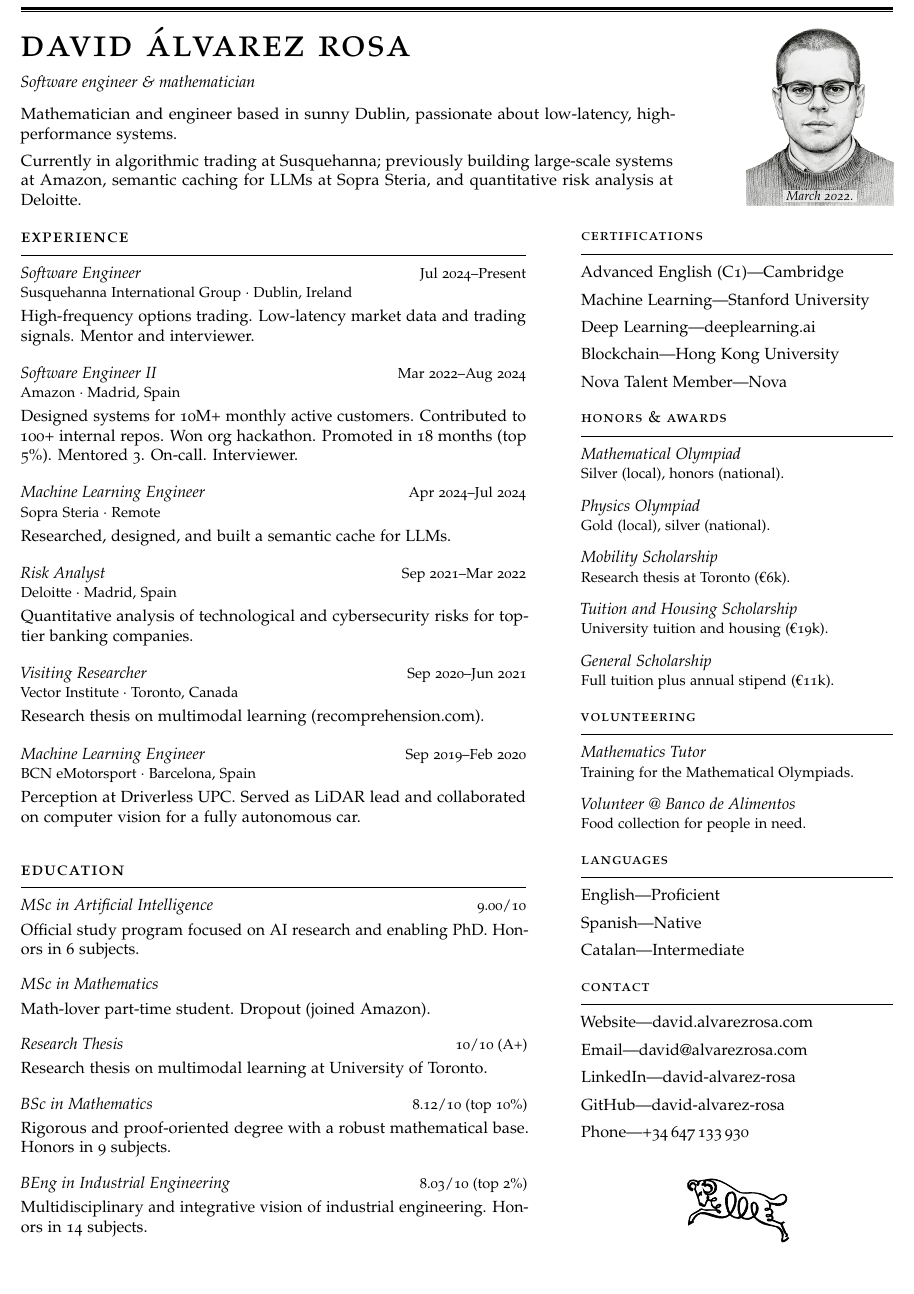
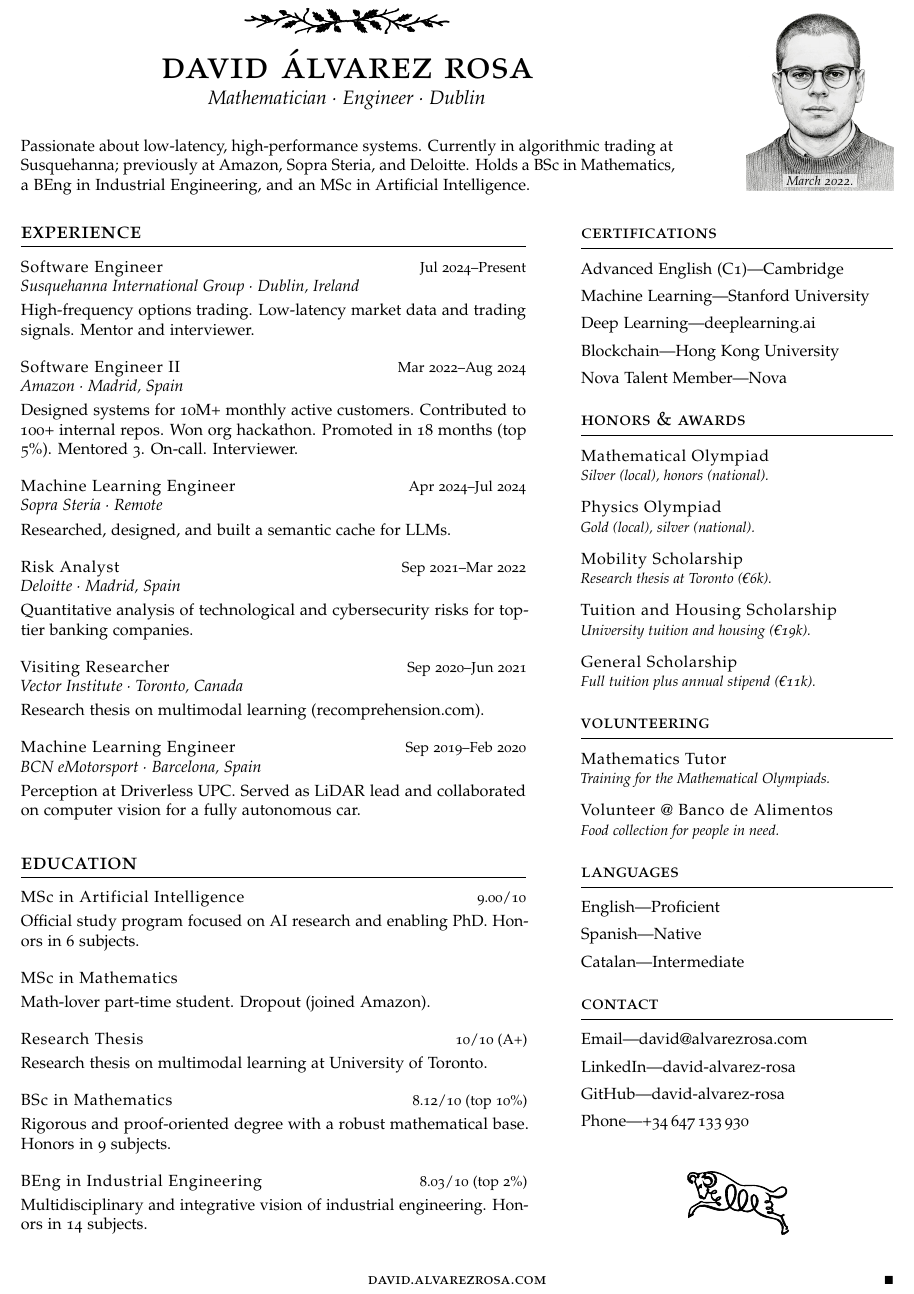
Before and after one commit to david-alvarez-rosa/curriculum-vitae, a LaTeX CV (david-alvarez-rosa-cv.tex): part of the page, cut so that both start at the same text, the shorter picture padded with empty space. Compiled offline with pdfLaTeX.

Commit message:
Update typography and style to match personal website

```diff
--- a/david-alvarez-rosa-cv.tex
+++ b/david-alvarez-rosa-cv.tex
@@ -1,6 +1,6 @@
 \documentclass[10pt, a4paper]{article}
 
-\usepackage[left=1cm, right=1cm, top=1.1cm, bottom=1.1cm]{geometry}
+\usepackage[left=1cm, right=1cm, top=1cm, bottom=0.9cm, includefoot, footskip=20pt]{geometry}
 
 \usepackage[T1]{fontenc}
 \usepackage[english]{babel}
@@ -9,6 +9,9 @@
 \usepackage{graphicx}
 \usepackage{pgfornament}
 \usepackage{paracol}
+\usepackage{fancyhdr}
+\usepackage{amssymb}
+
 \usepackage[hidelinks, breaklinks=true]{hyperref}
 
 \hypersetup{
@@ -21,3 +27,8 @@
+\fancyfoot[C]{%
+  \scshape
+  \href{https://david.alvarezrosa.com}{\textls[8]{\MakeLowercase{david.alvarezrosa.com}}}%
+}
+\fancyfoot[R]{\scriptsize$\blacksquare$}
 \setlength{\parindent}{0pt}
 
 \setlength{\columnsep}{1.2cm}
@@ -56,91 +66,86 @@
 
 \begin{document}
 
-\oxfordrule
-\vspace{10pt}
-
-\savebox{\idblock}{\begin{minipage}[c]{14.2cm}
-  {\Huge\scshape\textls[40]{\MakeLowercase{David Álvarez Rosa}}\par}
-  \vspace{7pt}
-  {\itshape Software engineer \& mathematician\par}
-  \vspace{8pt}
-  Mathematician and engineer based in sunny Dublin, passionate about
-  low-latency, high-performance systems.\par\addvspace{5pt}
-  Currently in algorithmic trading at Susquehanna; previously building
-  large-scale systems at Amazon, semantic caching for LLMs at Sopra Steria,
-  and quantitative risk analysis at Deloitte.\par
-\end{minipage}}%
-\setlength{\idht}{\dimexpr\ht\idblock+\dp\idblock\relax}%
 \noindent
-\usebox{\idblock}\hfill
-\begin{minipage}[c]{3.8cm}
+\begin{minipage}[b]{14.2cm}
+  {\centering\pgfornament[width=4.5cm]{87}\par}
+  \vspace{6pt}
+  \name{David Álvarez Rosa}
+  \tagline{Mathematician \dotsep{} Engineer \dotsep{} Dublin}
+  \intro{Passionate about low-latency, high-performance
+    systems. Currently in algorithmic trading at Susquehanna; previously
+    at Amazon, Sopra Steria, and Deloitte.  Holds a BSc in Mathematics,
+    a BEng in Industrial Engineering, and an MSc in Artificial
+    Intelligence.}
+\end{minipage}\hfill
+\begin{minipage}[b]{3.8cm}
   \raggedleft
   \begin{tikzpicture}
     \node[inner sep=0pt] (p)
-      {\includegraphics[height=\idht]{portrait.png}};
+      {\includegraphics[height=110pt]{portrait.png}};
     \node[anchor=south, yshift=2pt, inner xsep=2pt, inner ysep=1pt,
           fill=white, fill opacity=0.7, text opacity=1,
           font=\footnotesize\itshape] at (p.south) {March~2022.};
   \end{tikzpicture}%
 \end{minipage}\par
-\vspace{6pt}
+\vspace{8pt}
 
 \begin{paracol}{2}
 
 \cvsection{Experience}
 
-\role{Software Engineer}{Jul 2024--Present}{Susquehanna International
+\cventry{Software Engineer}{Jul 2024--Present}{Susquehanna International
   Group · Dublin, Ireland}{%
   High-frequency options trading. Low-latency market data and trading
   signals.  Mentor and interviewer.}
 
-\role{Software Engineer II}{Mar 2022--Aug 2024}{Amazon · Madrid,
+\cventry{Software Engineer II}{Mar 2022--Aug 2024}{Amazon · Madrid,
   Spain}{%
   Designed systems for 10M+ monthly active customers. Contributed to
   100+ internal repos. Won org hackathon. Promoted in 18 months (top
   5\%). Mentored 3. On-call.  Interviewer.}
 
-\role{Machine Learning Engineer}{Apr 2024--Jul 2024}{Sopra Steria ·
+\cventry{Machine Learning Engineer}{Apr 2024--Jul 2024}{Sopra Steria ·
   Remote}{%
   Researched, designed, and built a semantic cache for LLMs.}
 
-\role{Risk Analyst}{Sep 2021--Mar 2022}{Deloitte · Madrid, Spain}{%
+\cventry{Risk Analyst}{Sep 2021--Mar 2022}{Deloitte · Madrid, Spain}{%
   Quantitative analysis of technological and cybersecurity risks for
   top-tier banking companies.}
 
-\role{Visiting Researcher}{Sep 2020--Jun 2021}{Vector Institute ·
+\cventry{Visiting Researcher}{Sep 2020--Jun 2021}{Vector Institute ·
   Toronto, Canada}{%
   Research thesis on multimodal learning
   (\href{https://recomprehension.com}{recomprehension.com}).}
 
-\role{Machine Learning Engineer}{Sep 2019--Feb 2020}{BCN eMotorsport ·
+\cventry{Machine Learning Engineer}{Sep 2019--Feb 2020}{BCN eMotorsport ·
   Barcelona, Spain}{%
   Perception at Driverless UPC.  Served as LiDAR lead and collaborated
   on computer vision for a fully autonomous car.}
 
 \cvsection{Education}
 
-\degree{MSc in Artificial Intelligence}{9.00/10}{%
+\cventry{MSc in Artificial Intelligence}{9.00/10}{}{%
   Official study program focused on AI research and enabling PhD.
   Honors in 6 subjects.}
 
-\degree{MSc in Mathematics}{}{%
+\cventry{MSc in Mathematics}{}{}{%
   Math-lover part-time student. Dropout (joined Amazon).}
 
-\degree{Research Thesis}{10/10 (A+)}{%
+\cventry{Research Thesis}{10/10 (A+)}{}{%
   Research thesis on multimodal learning at University of Toronto.}
 
-\degree{BSc in Mathematics}{8.12/10 (top 10\%)}{%
+\cventry{BSc in Mathematics}{8.12/10 (top 10\%)}{}{%
   Rigorous and proof-oriented degree with a robust mathematical base.
   Honors in 9 subjects.}
 
-\degree{BEng in Industrial Engineering}{8.03/10 (top 2\%)}{%
+\cventry{BEng in Industrial Engineering}{8.03/10 (top 2\%)}{}{%
   Multidisciplinary and integrative vision of industrial engineering.
   Honors in 14 subjects.}
 
 \switchcolumn
 
-\sideheading{Certifications}
+\sideheading[10pt]{Certifications}
 \lineitem{Advanced English (C1)}{Cambridge}
 \lineitem{Machine Learning}{Stanford University}
 \lineitem{Deep Learning}{deeplearning.ai}
@@ -164,13 +169,12 @@
 \lineitem{Catalan}{Intermediate}
 
 \sideheading{Contact}
-\lineitem{Website}{\href{https://david.alvarezrosa.com}{david.alvarezrosa.com}}
 \lineitem{Email}{\href{mailto:david@alvarezrosa.com}{david@alvarezrosa.com}}
 \lineitem{LinkedIn}{\href{https://www.linkedin.com/in/david-alvarez-rosa/}{david-alvarez-rosa}}
 \lineitem{GitHub}{\href{https://github.com/david-alvarez-rosa}{david-alvarez-rosa}}
 \lineitem{Phone}{\href{tel:+34647133930}{+34\,647\,133\,930}}
 
-\par\addvspace{20pt}\makebox[\linewidth][c]{\pgfornament[width=2.2cm]{156}}
+\par\addvspace{22pt}\makebox[\linewidth][c]{\pgfornament[width=2.2cm]{156}}%
 
 \end{paracol}
 
```
Also changed, not shown: david-alvarez-rosa-cv.tex (40 more changed lines).
